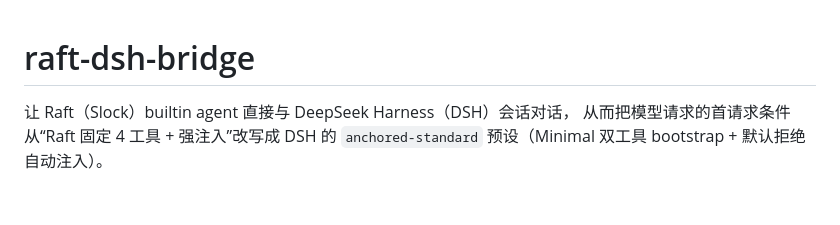
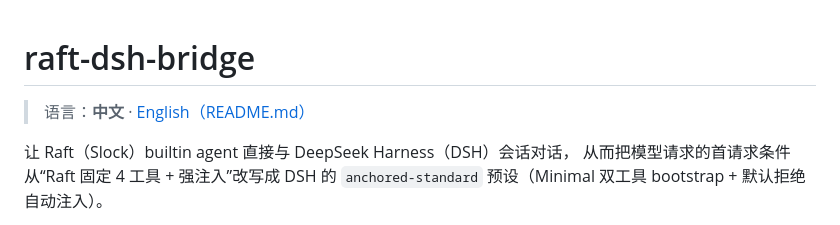
Before and after one commit to chenjyyizzy-glitch/raft-dsh-bridge, a Markdown page: README.zh-CN.md, the part around the change. Rendered like a GitHub page; blank space fills up the shorter version.

```diff
--- a/README.zh-CN.md
+++ b/README.zh-CN.md
@@ -1,4 +1,6 @@
 # raft-dsh-bridge
+
+> 语言：**中文** · [English（README.md）](README.md)
 
 让 Raft（Slock）builtin agent 直接与 DeepSeek Harness（DSH）会话对话，
 从而把模型请求的首请求条件从“Raft 固定 4 工具 + 强注入”改写成 DSH 的
```
Also changed, not shown: README.md (+2 -0 lines).
